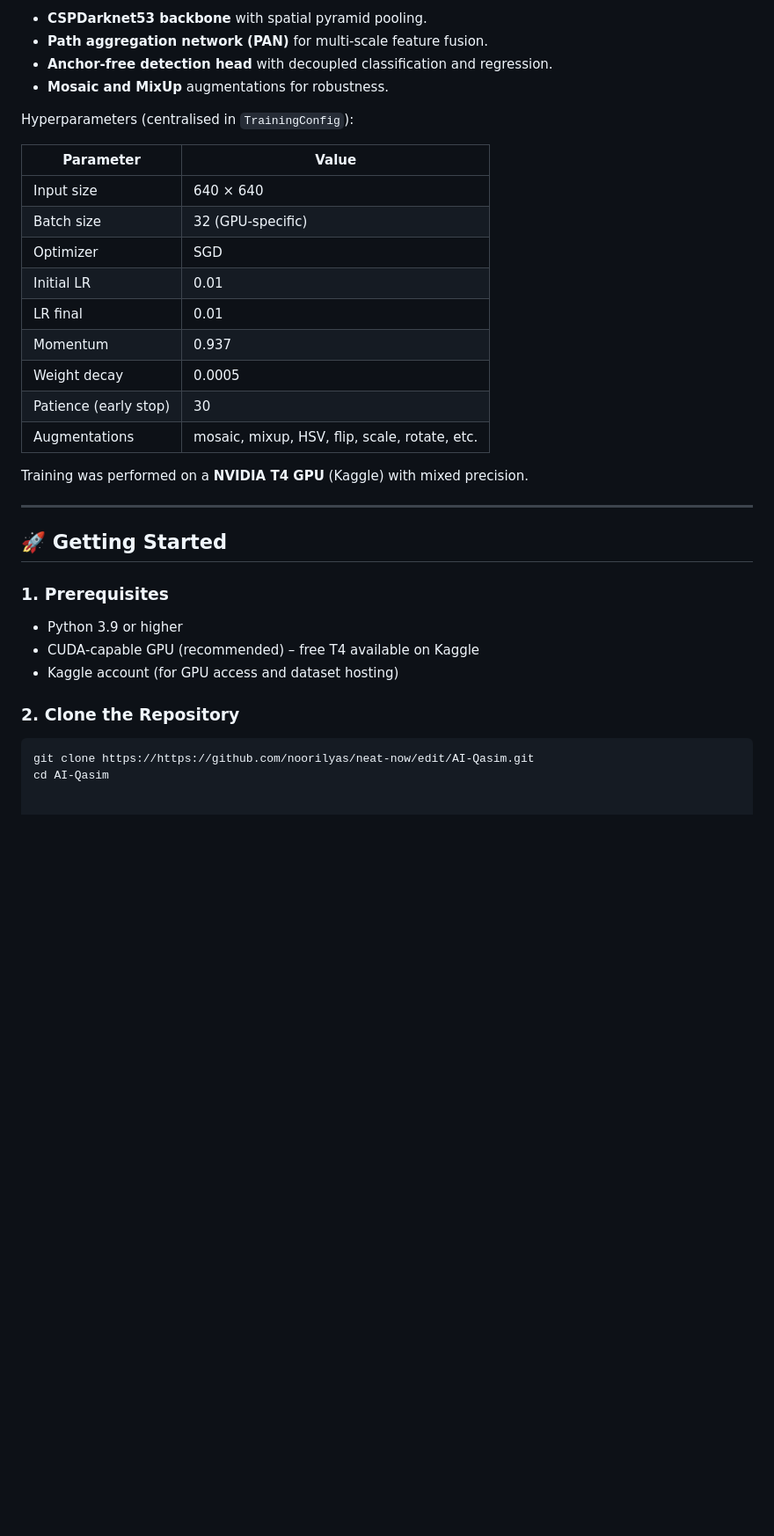
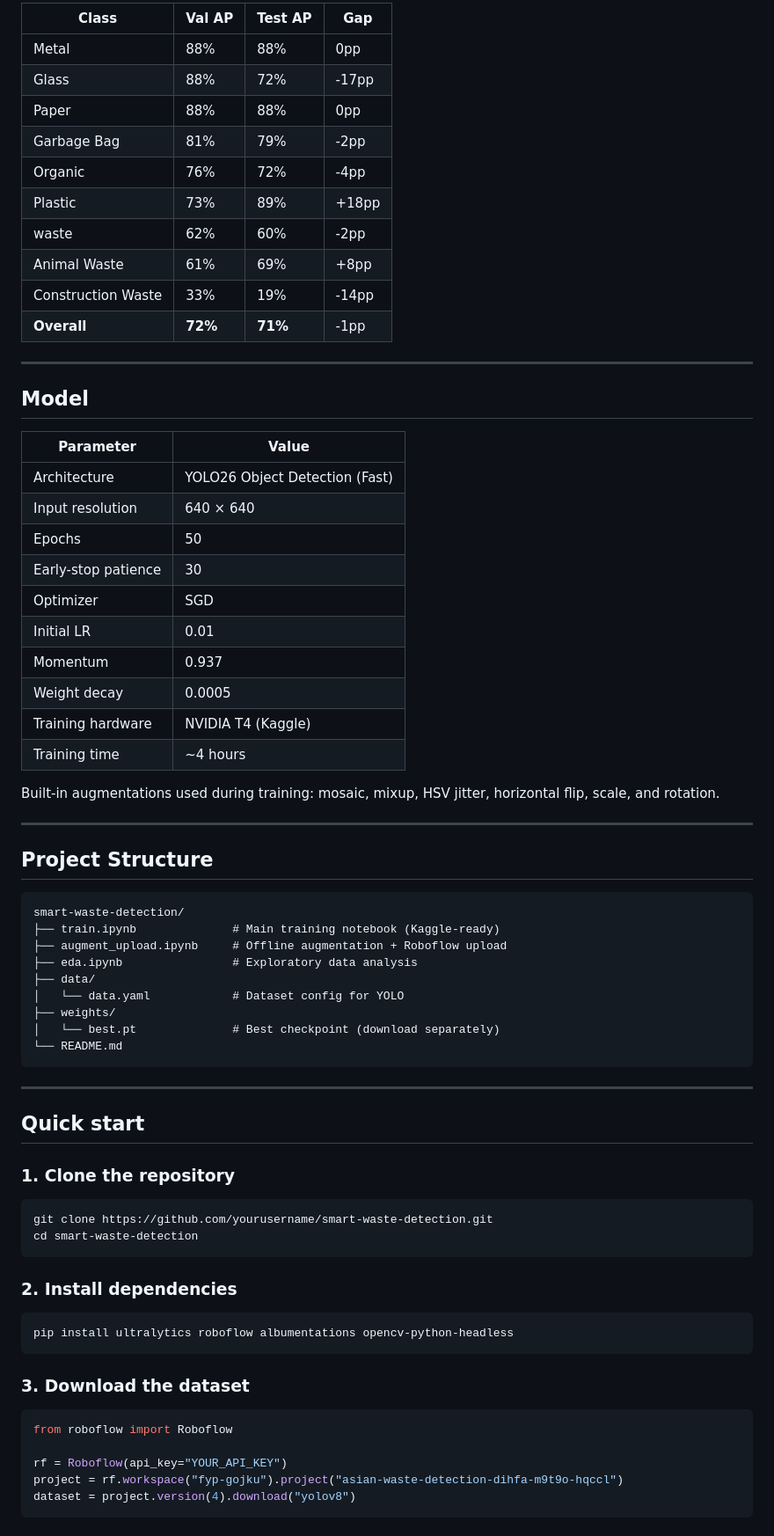
Before and after one commit to noorilyas/neat-now, a Markdown page: README.md, the part around one of its changes. Shown at 88% size. Drawn GitHub-style; blank space fills up the shorter version.

````diff
--- a/README.md
+++ b/README.md
@@ -59,37 +64,76 @@ We fine‑tuned **YOLOv8m** (medium variant), a state‑of‑the‑art single‑
 
-- **CSPDarknet53 backbone** with spatial pyramid pooling.
-- **Path aggregation network (PAN)** for multi‑scale feature fusion.
-- **Anchor‑free detection head** with decoupled classification and regression.
-- **Mosaic and MixUp** augmentations for robustness.
-
-Hyperparameters (centralised in `TrainingConfig`):
-
-| Parameter          | Value         |
-|--------------------|---------------|
-| Input size         | 640 × 640     |
-| Batch size         | 32 (GPU‑specific) |
-| Optimizer          | SGD           |
-| Initial LR         | 0.01          |
-| LR final           | 0.01          |
-| Momentum           | 0.937         |
-| Weight decay       | 0.0005        |
-| Patience (early stop) | 30        |
-| Augmentations      | mosaic, mixup, HSV, flip, scale, rotate, etc. |
-
-Training was performed on a **NVIDIA T4 GPU** (Kaggle) with mixed precision.
+| Class              | Val AP | Test AP | Gap    |
+|--------------------|--------|---------|--------|
+| Metal              | 88%    | 88%     | 0pp    |
+| Glass              | 88%    | 72%     | -17pp  |
+| Paper              | 88%    | 88%     | 0pp    |
+| Garbage Bag        | 81%    | 79%     | -2pp   |
+| Organic            | 76%    | 72%     | -4pp   |
+| Plastic            | 73%    | 89%     | +18pp  |
+| waste              | 62%    | 60%     | -2pp   |
+| Animal Waste       | 61%    | 69%     | +8pp   |
+| Construction Waste | 33%    | 19%     | -14pp  |
+| **Overall**        | **72%**| **71%** | -1pp   |
 
 ---
 
-## 🚀 Getting Started
+## Model
 
-### 1. Prerequisites
+| Parameter             | Value                    |
+|-----------------------|--------------------------|
+| Architecture          | YOLO26 Object Detection (Fast) |
+| Input resolution      | 640 × 640                |
+| Epochs                | 50                       |
+| Early-stop patience   | 30                       |
+| Optimizer             | SGD                      |
+| Initial LR            | 0.01                     |
+| Momentum              | 0.937                    |
+| Weight decay          | 0.0005                   |
+| Training hardware     | NVIDIA T4 (Kaggle)       |
+| Training time         | ~4 hours                 |
 
-- Python 3.9 or higher
-- CUDA‑capable GPU (recommended) – free T4 available on Kaggle
-- Kaggle account (for GPU access and dataset hosting)
+Built-in augmentations used during training: mosaic, mixup, HSV jitter, horizontal flip, scale, and rotation.
 
-### 2. Clone the Repository
+---
+
+## Project Structure
+
+```
+smart-waste-detection/
+├── train.ipynb              # Main training notebook (Kaggle-ready)
+├── augment_upload.ipynb     # Offline augmentation + Roboflow upload
+├── eda.ipynb                # Exploratory data analysis
+├── data/
+│   └── data.yaml            # Dataset config for YOLO
+├── weights/
+│   └── best.pt              # Best checkpoint (download separately)
+└── README.md
+```
+
+---
+
+## Quick start
+
+### 1. Clone the repository
 
 ```bash
-git clone https://https://github.com/noorilyas/neat-now/edit/AI-Qasim.git
-cd AI-Qasim
+git clone https://github.com/yourusername/smart-waste-detection.git
+cd smart-waste-detection
+```
+
+### 2. Install dependencies
+
+```bash
+pip install ultralytics roboflow albumentations opencv-python-headless
+```
+
+### 3. Download the dataset
+
+```python
+from roboflow import Roboflow
+
+rf = Roboflow(api_key="YOUR_API_KEY")
+project = rf.workspace("fyp-gojku").project("asian-waste-detection-dihfa-m9t9o-hqccl")
+dataset = project.version(4).download("yolov8")
+```
+
````
Also changed, not shown: other parts of README.md (+130 -34 lines).
